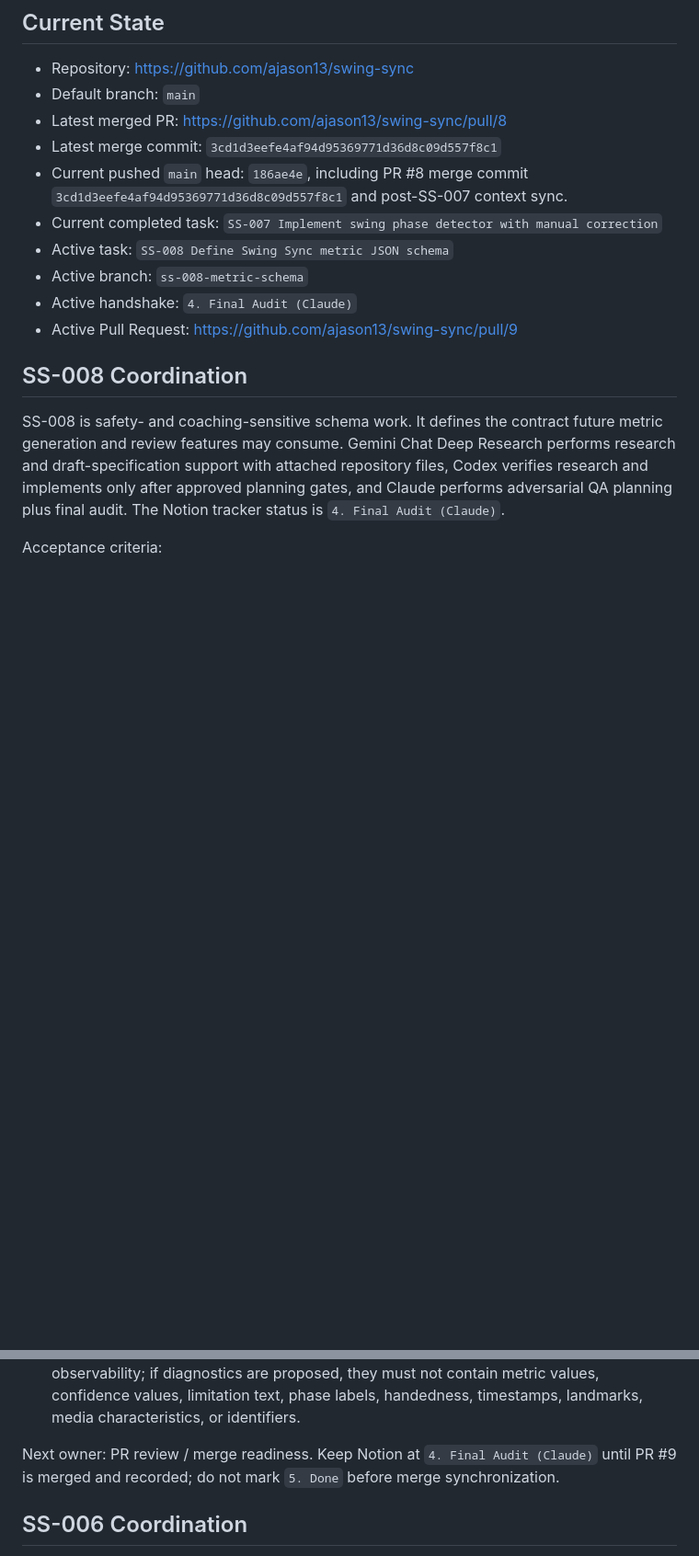
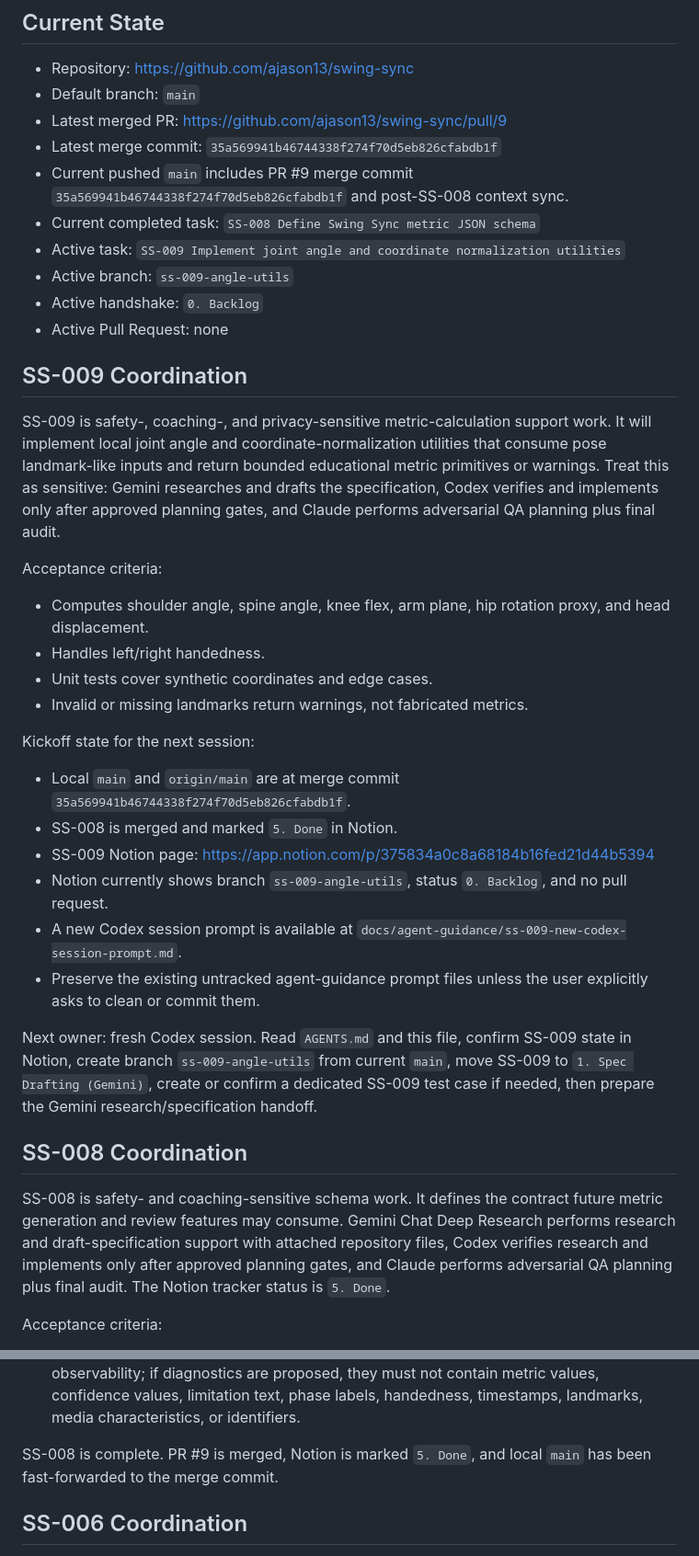
Before and after one commit to ajason13/swing-sync, a Markdown page: CONTEXT.md, 2 parts joined by grey strips. Shown at 92% size. Rendered like a GitHub page; blank space fills up the shorter version.

Commit message:
Record SS-008 completion context

```diff
--- a/CONTEXT.md
+++ b/CONTEXT.md
@@ -6,16 +6,52 @@ Last updated: 2026-06-18
 
 - Repository: https://github.com/ajason13/swing-sync
 - Default branch: `main`
-- Latest merged PR: https://github.com/ajason13/swing-sync/pull/8
-- Latest merge commit: `3cd1d3eefe4af94d95369771d36d8c09d557f8c1`
-- Current pushed `main` head: `186ae4e`, including PR #8 merge commit
-  `3cd1d3eefe4af94d95369771d36d8c09d557f8c1` and post-SS-007 context sync.
+- Latest merged PR: https://github.com/ajason13/swing-sync/pull/9
+- Latest merge commit: `35a569941b46744338f274f70d5eb826cfabdb1f`
+- Current pushed `main` includes PR #9 merge commit
+  `35a569941b46744338f274f70d5eb826cfabdb1f` and post-SS-008 context sync.
 - Current completed task:
-  `SS-007 Implement swing phase detector with manual correction`
-- Active task: `SS-008 Define Swing Sync metric JSON schema`
-- Active branch: `ss-008-metric-schema`
-- Active handshake: `4. Final Audit (Claude)`
-- Active Pull Request: https://github.com/ajason13/swing-sync/pull/9
+  `SS-008 Define Swing Sync metric JSON schema`
+- Active task: `SS-009 Implement joint angle and coordinate normalization utilities`
+- Active branch: `ss-009-angle-utils`
+- Active handshake: `0. Backlog`
+- Active Pull Request: none
+
+## SS-009 Coordination
+
+SS-009 is safety-, coaching-, and privacy-sensitive metric-calculation support
+work. It will implement local joint angle and coordinate-normalization
+utilities that consume pose landmark-like inputs and return bounded educational
+metric primitives or warnings. Treat this as sensitive: Gemini researches and
+drafts the specification, Codex verifies and implements only after approved
+planning gates, and Claude performs adversarial QA planning plus final audit.
+
+Acceptance criteria:
+
+- Computes shoulder angle, spine angle, knee flex, arm plane, hip rotation
+  proxy, and head displacement.
+- Handles left/right handedness.
+- Unit tests cover synthetic coordinates and edge cases.
+- Invalid or missing landmarks return warnings, not fabricated metrics.
+
+Kickoff state for the next session:
+
+- Local `main` and `origin/main` are at merge commit
+  `35a569941b46744338f274f70d5eb826cfabdb1f`.
+- SS-008 is merged and marked `5. Done` in Notion.
+- SS-009 Notion page:
+  https://app.notion.com/p/375834a0c8a68184b16fed21d44b5394
+- Notion currently shows branch `ss-009-angle-utils`, status `0. Backlog`,
+  and no pull request.
+- A new Codex session prompt is available at
+  `docs/agent-guidance/ss-009-new-codex-session-prompt.md`.
+- Preserve the existing untracked agent-guidance prompt files unless the user
+  explicitly asks to clean or commit them.
+
+Next owner: fresh Codex session. Read `AGENTS.md` and this file, confirm SS-009
+state in Notion, create branch `ss-009-angle-utils` from current `main`, move
+SS-009 to `1. Spec Drafting (Gemini)`, create or confirm a dedicated SS-009
+test case if needed, then prepare the Gemini research/specification handoff.
 
 ## SS-008 Coordination
 
@@ -24,7 +60,7 @@ future metric generation and review features may consume. Gemini Chat Deep
 Research performs research and draft-specification support with attached
 repository files, Codex verifies research and implements only after approved
 planning gates, and Claude performs adversarial QA planning plus final audit.
-The Notion tracker status is `4. Final Audit (Claude)`.
+The Notion tracker status is `5. Done`.
 
 Acceptance criteria:
 
@@ -135,9 +171,8 @@ Kickoff state on 2026-06-18:
   contain metric values, confidence values, limitation text, phase labels,
   handedness, timestamps, landmarks, media characteristics, or identifiers.
 
-Next owner: PR review / merge readiness. Keep Notion at
-`4. Final Audit (Claude)` until PR #9 is merged and recorded; do not mark
-`5. Done` before merge synchronization.
+SS-008 is complete. PR #9 is merged, Notion is marked `5. Done`, and local
+`main` has been fast-forwarded to the merge commit.
 
 ## SS-006 Coordination
 
```
Also changed, not shown: other parts of CONTEXT.md (+1 -1 lines), docs/agent-guidance/ss-009-new-codex-session-prompt.md (added, +102 -0 lines).
